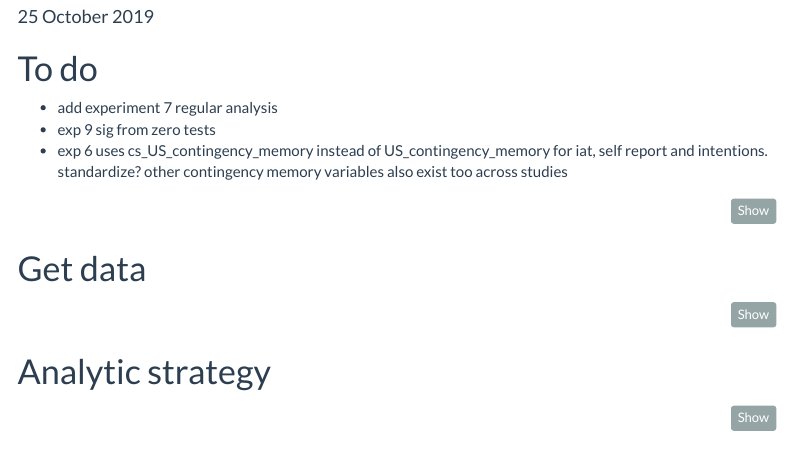
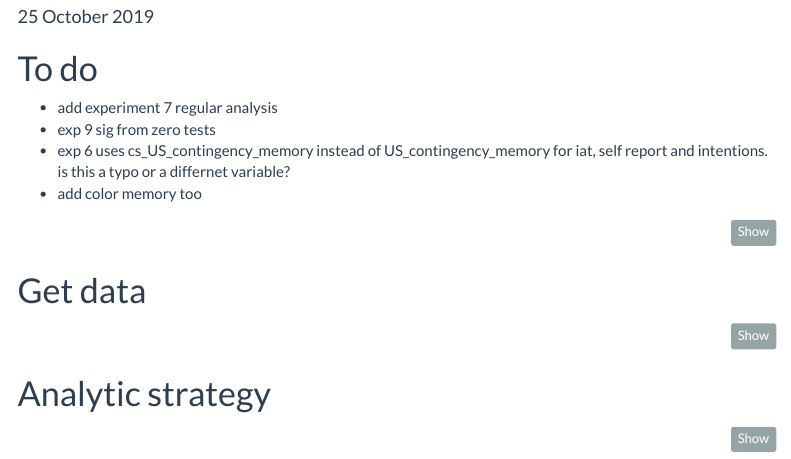
Before and after one commit to ianhussey/shared-features, an R Markdown document (analysis/analysis.Rmd): the page in a window 1100 px wide, from 140 px down. Rendered offline with R 4.5, knitr and Pandoc, with nearby package versions; some code elsewhere in the file could not run offline; menus at the side of the page are left out.

Commit message:
update to do in analysis

````diff
--- a/analysis/analysis.Rmd
+++ b/analysis/analysis.Rmd
@@ -16,7 +16,8 @@ output:
 
 - add experiment 7 regular analysis
 - exp 9 sig from zero tests
-- exp 6 uses cs_US_contingency_memory instead of US_contingency_memory for iat, self report and intentions. standardize? other contingency memory variables also exist too across studies
+- exp 6 uses cs_US_contingency_memory instead of US_contingency_memory for iat, self report and intentions. is this a typo or a differnet variable?
+- add color memory too
 
 ```{r, include=FALSE}
 knitr::opts_chunk$set(message = FALSE,
````
